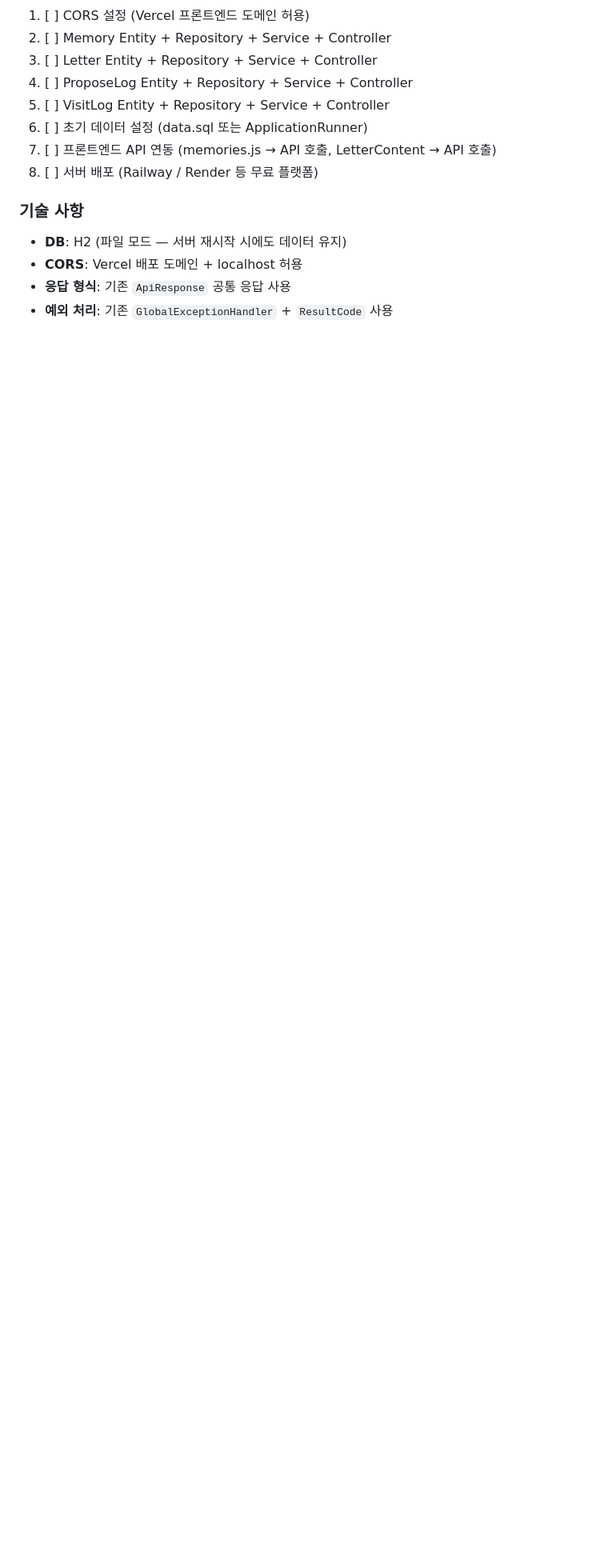
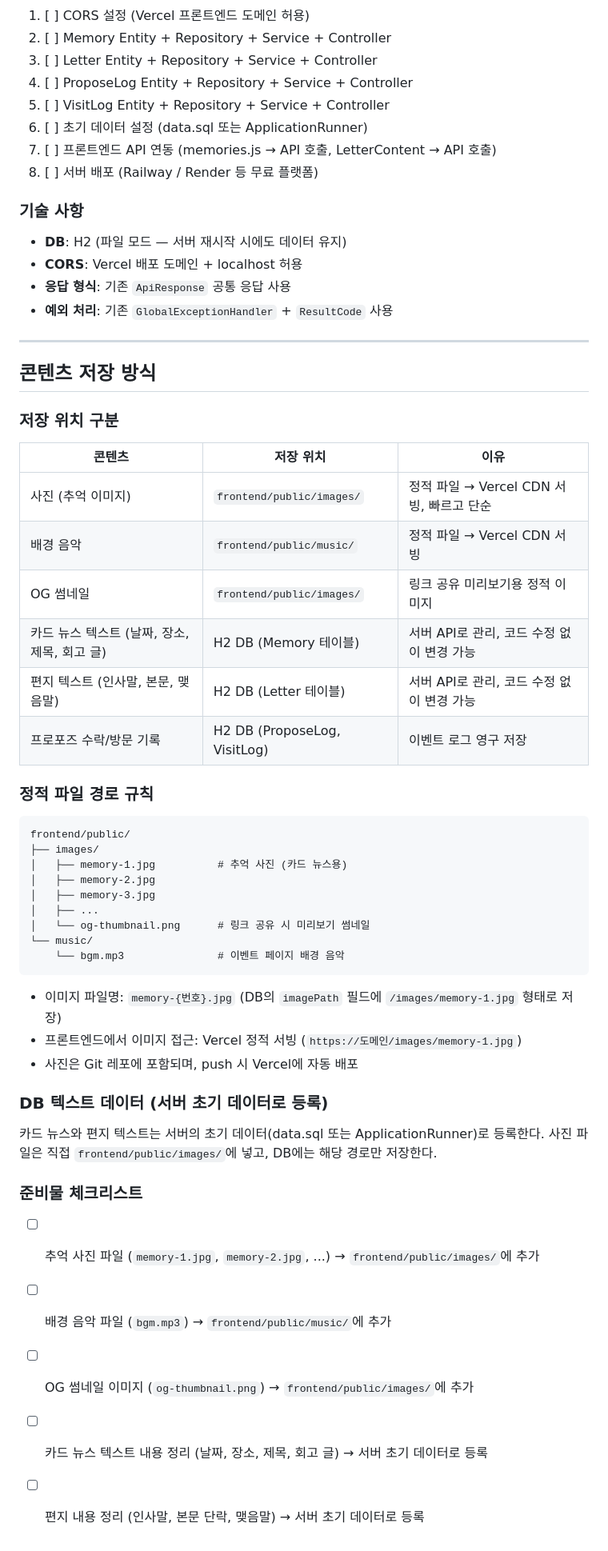
Before and after one commit to ParkHyunsu1110/secret-propose, a Markdown page: Plan.md, the part around the change. Shown at 80% size. Rendered like a GitHub page; blank space fills up the shorter version.

Commit message:
[박현수] Docs: 콘텐츠 저장 방식 정리 (정적 파일 vs DB 구분) 1. 사진/음악 → frontend/public/ (Vercel CDN 서빙) 2. 텍스트 → H2 DB (서버 API 관리) 3. 파일 경로 규칙, 준비물 체크리스트 추가
Made-with: Cursor

````diff
--- a/Plan.md
+++ b/Plan.md
@@ -187,3 +187,49 @@ frontend/                    # Vue 프로젝트 루트
 - **CORS**: Vercel 배포 도메인 + localhost 허용
 - **응답 형식**: 기존 `ApiResponse` 공통 응답 사용
 - **예외 처리**: 기존 `GlobalExceptionHandler` + `ResultCode` 사용
+
+---
+
+## 콘텐츠 저장 방식
+
+### 저장 위치 구분
+
+| 콘텐츠 | 저장 위치 | 이유 |
+| --- | --- | --- |
+| 사진 (추억 이미지) | `frontend/public/images/` | 정적 파일 → Vercel CDN 서빙, 빠르고 단순 |
+| 배경 음악 | `frontend/public/music/` | 정적 파일 → Vercel CDN 서빙 |
+| OG 썸네일 | `frontend/public/images/` | 링크 공유 미리보기용 정적 이미지 |
+| 카드 뉴스 텍스트 (날짜, 장소, 제목, 회고 글) | H2 DB (Memory 테이블) | 서버 API로 관리, 코드 수정 없이 변경 가능 |
+| 편지 텍스트 (인사말, 본문, 맺음말) | H2 DB (Letter 테이블) | 서버 API로 관리, 코드 수정 없이 변경 가능 |
+| 프로포즈 수락/방문 기록 | H2 DB (ProposeLog, VisitLog) | 이벤트 로그 영구 저장 |
+
+### 정적 파일 경로 규칙
+
+```
+frontend/public/
+├── images/
+│   ├── memory-1.jpg          # 추억 사진 (카드 뉴스용)
+│   ├── memory-2.jpg
+│   ├── memory-3.jpg
+│   ├── ...
+│   └── og-thumbnail.png      # 링크 공유 시 미리보기 썸네일
+└── music/
+    └── bgm.mp3               # 이벤트 페이지 배경 음악
+```
+
+- 이미지 파일명: `memory-{번호}.jpg` (DB의 `imagePath` 필드에 `/images/memory-1.jpg` 형태로 저장)
+- 프론트엔드에서 이미지 접근: Vercel 정적 서빙 (`https://도메인/images/memory-1.jpg`)
+- 사진은 Git 레포에 포함되며, push 시 Vercel에 자동 배포
+
+### DB 텍스트 데이터 (서버 초기 데이터로 등록)
+
+카드 뉴스와 편지 텍스트는 서버의 초기 데이터(data.sql 또는 ApplicationRunner)로 등록한다.
+사진 파일은 직접 `frontend/public/images/`에 넣고, DB에는 해당 경로만 저장한다.
+
+### 준비물 체크리스트
+
+- [ ] 추억 사진 파일 (`memory-1.jpg`, `memory-2.jpg`, ...) → `frontend/public/images/`에 추가
+- [ ] 배경 음악 파일 (`bgm.mp3`) → `frontend/public/music/`에 추가
+- [ ] OG 썸네일 이미지 (`og-thumbnail.png`) → `frontend/public/images/`에 추가
+- [ ] 카드 뉴스 텍스트 내용 정리 (날짜, 장소, 제목, 회고 글) → 서버 초기 데이터로 등록
+- [ ] 편지 내용 정리 (인사말, 본문 단락, 맺음말) → 서버 초기 데이터로 등록
````
Also changed, not shown: Onboard.md (+6 -0 lines).
